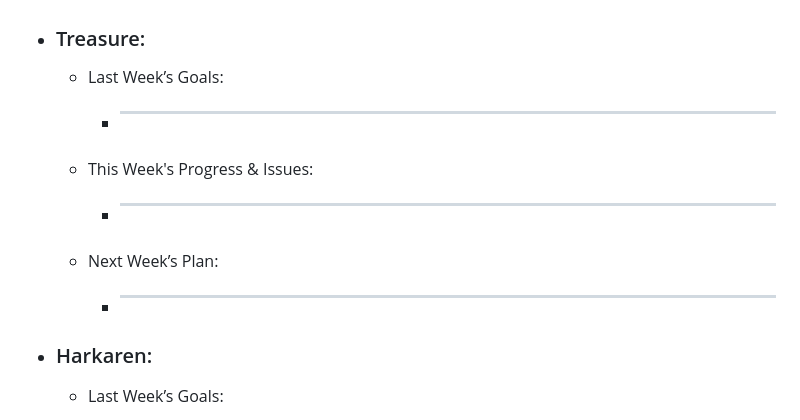
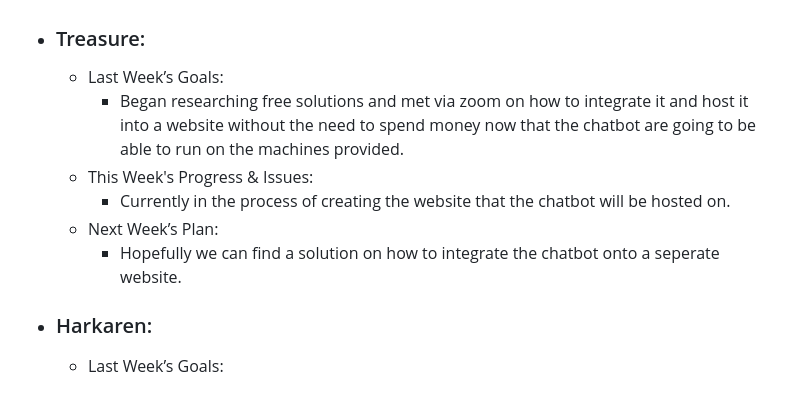
Before and after one commit to Gabi-Gindoff/PITA-repository, a Markdown page: Weekly-Reports/Week5-Oct18.md, the part around the change. Drawn GitHub-style.

```diff
--- a/Weekly-Reports/Week5-Oct18.md
+++ b/Weekly-Reports/Week5-Oct18.md
@@ -25,11 +25,11 @@
 
   - ### Treasure:
       - Last Week’s Goals:
-          -  ________________________________________________________________
+          -  Began researching free solutions and met via zoom on how to integrate it and host it into a website without the need to spend money now that the chatbot are going to be able to run on the machines provided.
       - This Week's Progress & Issues:
-          -  ________________________________________________________________
+          -  Currently in the process of creating the website that the chatbot will be hosted on.
       - Next Week’s Plan:
-          -  ________________________________________________________________
+          -  Hopefully we can find a solution on how to integrate the chatbot onto a seperate website.
 
   - ### Harkaren:
       - Last Week’s Goals:
```
